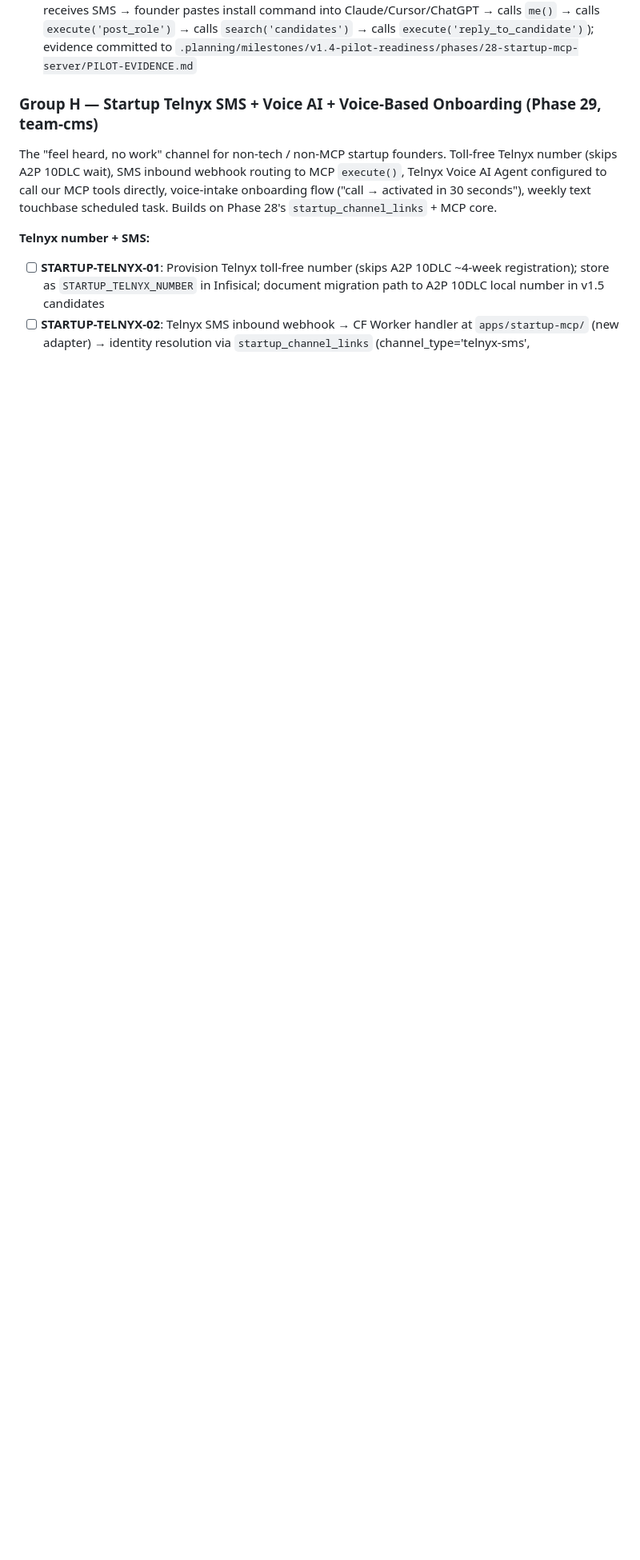
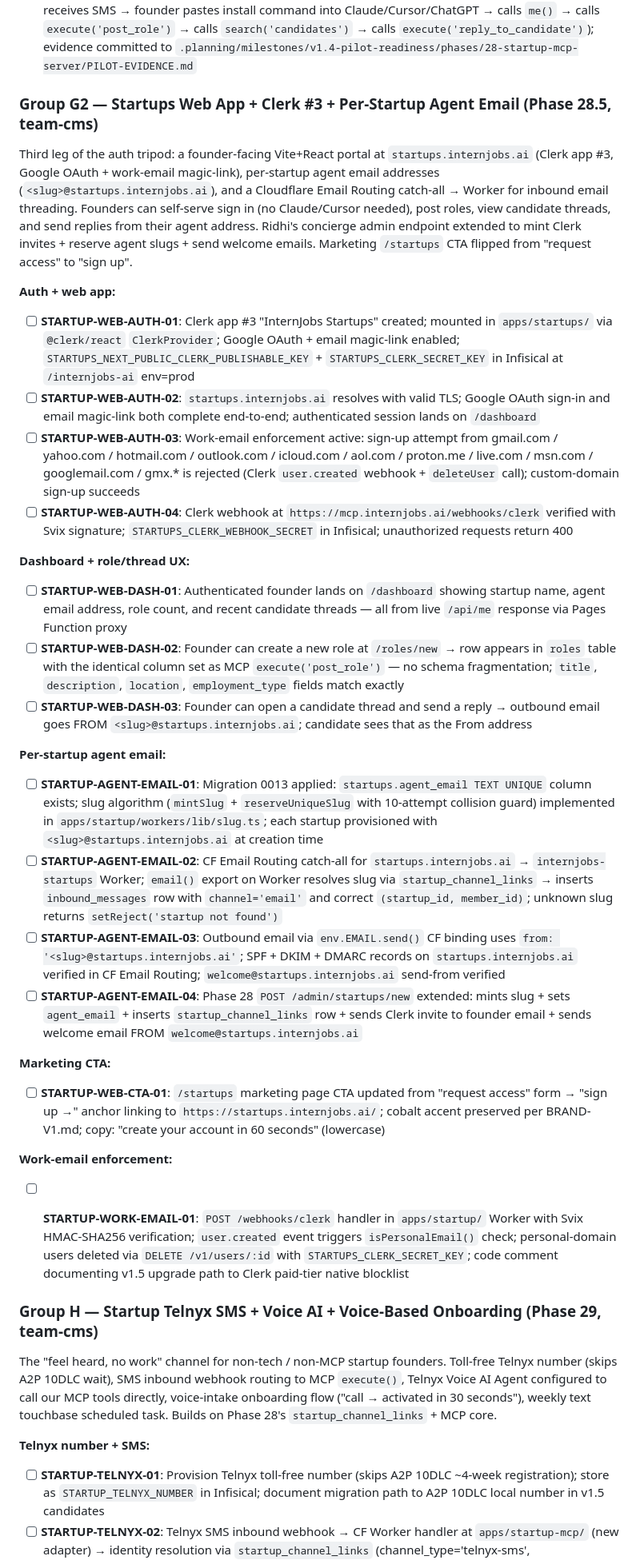
Before and after one commit to PA-MATRIX/internjobs-marketing-website, a Markdown page: .planning/REQUIREMENTS.md, the part around one of its changes. Shown at 80% size. Rendered like a GitHub page; blank space fills up the shorter version.

Commit message:
docs(req): add STARTUP-WEB-* + STARTUP-AGENT-EMAIL-* requirement IDs for Phase 28.5
Adds Group G2 to REQUIREMENTS.md with 13 new requirement IDs:
- STARTUP-WEB-AUTH-01..04 (Clerk app #3, work-email enforcement)
- STARTUP-WEB-DASH-01..03 (founder dashboard, role creation, thread reply)
- STARTUP-AGENT-EMAIL-01..04 (migration 0013, catch-all email, outbound, admin extension)
- STARTUP-WEB-CTA-01 (marketing CTA flip)
- STARTUP-WORK-EMAIL-01 (webhook enforcement)

Updates traceability table (Phase 28.5 rows), coverage count (96→109), and team-cms load (63→76).

Co-Authored-By: Claude Sonnet 4.6 <noreply@anthropic.com>

```diff
--- a/.planning/REQUIREMENTS.md
+++ b/.planning/REQUIREMENTS.md
@@ -230,6 +230,40 @@ First scalable channel for startup-initiated interaction with internjobs.ai. Sta
 - [ ] **STARTUP-MARKETING-02**: `/startups` marketing page "how we work with you" section — visual grid presenting the channel options with brand-correct hierarchy. **Primary tier (highlighted):** Claude / ChatGPT / Cursor (via MCP install), Voice (call our Telnyx number), SMS (text our number), Email (always-on). **Coming soon tier (greyed/labeled):** Slack, Discord, Microsoft Teams. Copy emphasizes "talk to us where you already work" — no forced platform choice. Brand voice (lowercase, blunt, "no resumes" pattern) per BRAND-V1.md. Each primary tier item has a one-line "how it works" subhead.
 - [ ] **STARTUP-PILOT-01**: First pilot startup onboards end-to-end (Ridhi runs admin endpoint → founder receives SMS → founder pastes install command into Claude/Cursor/ChatGPT → calls `me()` → calls `execute('post_role')` → calls `search('candidates')` → calls `execute('reply_to_candidate')`); evidence committed to `.planning/milestones/v1.4-pilot-readiness/phases/28-startup-mcp-server/PILOT-EVIDENCE.md`
 
+
+### Group G2 — Startups Web App + Clerk #3 + Per-Startup Agent Email (Phase 28.5, team-cms)
+
+Third leg of the auth tripod: a founder-facing Vite+React portal at `startups.internjobs.ai` (Clerk app #3, Google OAuth + work-email magic-link), per-startup agent email addresses (`<slug>@startups.internjobs.ai`), and a Cloudflare Email Routing catch-all → Worker for inbound email threading. Founders can self-serve sign in (no Claude/Cursor needed), post roles, view candidate threads, and send replies from their agent address. Ridhi's concierge admin endpoint extended to mint Clerk invites + reserve agent slugs + send welcome emails. Marketing `/startups` CTA flipped from "request access" to "sign up".
+
+**Auth + web app:**
+
+- [ ] **STARTUP-WEB-AUTH-01**: Clerk app #3 "InternJobs Startups" created; mounted in `apps/startups/` via `@clerk/react` `ClerkProvider`; Google OAuth + email magic-link enabled; `STARTUPS_NEXT_PUBLIC_CLERK_PUBLISHABLE_KEY` + `STARTUPS_CLERK_SECRET_KEY` in Infisical at `/internjobs-ai` env=prod
+- [ ] **STARTUP-WEB-AUTH-02**: `startups.internjobs.ai` resolves with valid TLS; Google OAuth sign-in and email magic-link both complete end-to-end; authenticated session lands on `/dashboard`
+- [ ] **STARTUP-WEB-AUTH-03**: Work-email enforcement active: sign-up attempt from gmail.com / yahoo.com / hotmail.com / outlook.com / icloud.com / aol.com / proton.me / live.com / msn.com / googlemail.com / gmx.* is rejected (Clerk `user.created` webhook + `deleteUser` call); custom-domain sign-up succeeds
+- [ ] **STARTUP-WEB-AUTH-04**: Clerk webhook at `https://mcp.internjobs.ai/webhooks/clerk` verified with Svix signature; `STARTUPS_CLERK_WEBHOOK_SECRET` in Infisical; unauthorized requests return 400
+
+**Dashboard + role/thread UX:**
+
+- [ ] **STARTUP-WEB-DASH-01**: Authenticated founder lands on `/dashboard` showing startup name, agent email address, role count, and recent candidate threads — all from live `/api/me` response via Pages Function proxy
+- [ ] **STARTUP-WEB-DASH-02**: Founder can create a new role at `/roles/new` → row appears in `roles` table with the identical column set as MCP `execute('post_role')` — no schema fragmentation; `title`, `description`, `location`, `employment_type` fields match exactly
+- [ ] **STARTUP-WEB-DASH-03**: Founder can open a candidate thread and send a reply → outbound email goes FROM `<slug>@startups.internjobs.ai`; candidate sees that as the From address
+
+**Per-startup agent email:**
+
+- [ ] **STARTUP-AGENT-EMAIL-01**: Migration 0013 applied: `startups.agent_email TEXT UNIQUE` column exists; slug algorithm (`mintSlug` + `reserveUniqueSlug` with 10-attempt collision guard) implemented in `apps/startup/workers/lib/slug.ts`; each startup provisioned with `<slug>@startups.internjobs.ai` at creation time
+- [ ] **STARTUP-AGENT-EMAIL-02**: CF Email Routing catch-all for `startups.internjobs.ai` → `internjobs-startups` Worker; `email()` export on Worker resolves slug via `startup_channel_links` → inserts `inbound_messages` row with `channel='email'` and correct `(startup_id, member_id)`; unknown slug returns `setReject('startup not found')`
+- [ ] **STARTUP-AGENT-EMAIL-03**: Outbound email via `env.EMAIL.send()` CF binding uses `from: '<slug>@startups.internjobs.ai'`; SPF + DKIM + DMARC records on `startups.internjobs.ai` verified in CF Email Routing; `welcome@startups.internjobs.ai` send-from verified
+- [ ] **STARTUP-AGENT-EMAIL-04**: Phase 28 `POST /admin/startups/new` extended: mints slug + sets `agent_email` + inserts `startup_channel_links` row + sends Clerk invite to founder email + sends welcome email FROM `welcome@startups.internjobs.ai`
+
+**Marketing CTA:**
+
+- [ ] **STARTUP-WEB-CTA-01**: `/startups` marketing page CTA updated from "request access" form → "sign up →" anchor linking to `https://startups.internjobs.ai/`; cobalt accent preserved per BRAND-V1.md; copy: "create your account in 60 seconds" (lowercase)
+
+**Work-email enforcement:**
+
+- [ ] **STARTUP-WORK-EMAIL-01**: `POST /webhooks/clerk` handler in `apps/startup/` Worker with Svix HMAC-SHA256 verification; `user.created` event triggers `isPersonalEmail()` check; personal-domain users deleted via `DELETE /v1/users/:id` with `STARTUPS_CLERK_SECRET_KEY`; code comment documenting v1.5 upgrade path to Clerk paid-tier native blocklist
+
+
 ### Group H — Startup Telnyx SMS + Voice AI + Voice-Based Onboarding (Phase 29, team-cms)
 
 The "feel heard, no work" channel for non-tech / non-MCP startup founders. Toll-free Telnyx number (skips A2P 10DLC wait), SMS inbound webhook routing to MCP `execute()`, Telnyx Voice AI Agent configured to call our MCP tools directly, voice-intake onboarding flow ("call → activated in 30 seconds"), weekly text touchbase scheduled task. Builds on Phase 28's `startup_channel_links` + MCP core.
```
Also changed, not shown: other parts of .planning/REQUIREMENTS.md (+9 -3 lines).
